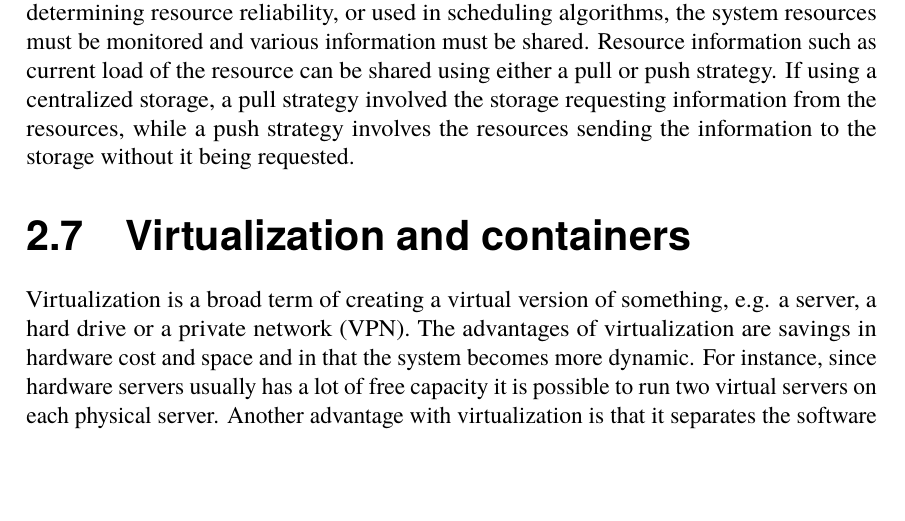
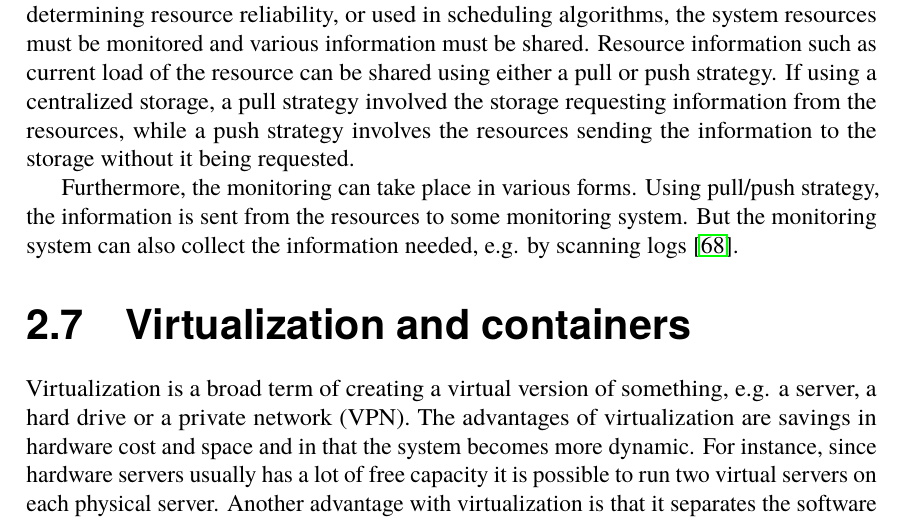
Before and after one commit to PStahl/master_thesis, a LaTeX thesis (report.tex): part of page 21 of 73, cut so that both start at the same text, the shorter picture padded with empty space. Compiled offline with pdfLaTeX.

Commit message:
update monitoring

```diff
--- a/report.tex
+++ b/report.tex
@@ -452,6 +452,8 @@ Taking many factors in account when scheduling tasks results in a big overhead i
 Monitoring is common in distributed system for detecting when resources fail. The most common technique is based on heartbeats, where light-weight messages are sent, usually using UDP, between resources, informing each other that they are still operational. The heartbeats are periodically sent with a certain frequency. If a resource stops receiving heartbeats from another resource, it is assumed to have died. Another similar technique is to send a message and wait for a reply, and if no reply is received within a certain time, the resource is assumed to be dead~\cite{probabilistic_recovery}.
 
 Monitoring is also an important part of dynamic fault-tolerant techniques which adapts to changing system behavior. Depending on which parameters is taken into account when determining resource reliability, or used in scheduling algorithms, the system resources must be monitored and various information must be shared. Resource information such as current load of the resource can be shared using either a pull or push strategy. If using a centralized storage, a pull strategy involved the storage requesting information from the resources, while a push strategy involves the resources sending the information to the storage without it being requested.
+
+Furthermore, the monitoring can take place in various forms. Using pull/push strategy, the information is sent from the resources to some monitoring system. But the monitoring system can also collect the information needed, e.g. by scanning logs~\cite{probabilistic_recovery}.
 
 \iffalse
 COPIED:
```
